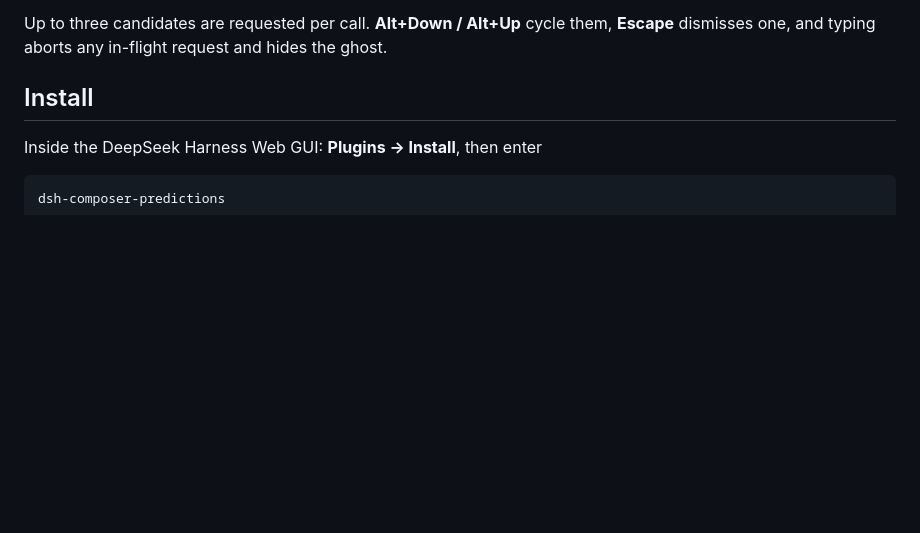
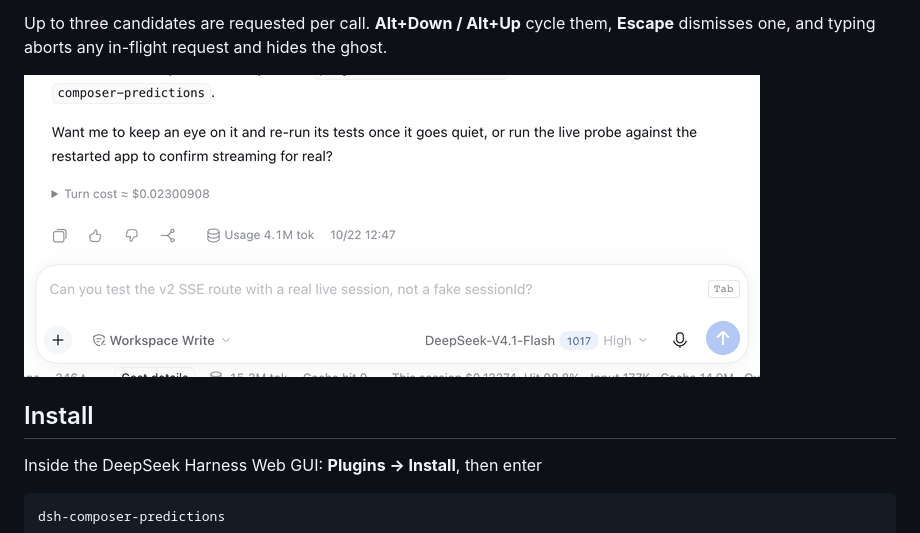
Before and after one commit to Stijnus/dsh-composer-predictions, a Markdown page: README.md, the part around the change. Drawn GitHub-style; pictures changed too: docs/demo.gif (added); blank space fills up the shorter version.

Commit message:
docs: add a demo GIF of the continuation ghost and Tab acceptance

```diff
--- a/README.md
+++ b/README.md
@@ -16,6 +16,8 @@ AI ghost text for the message box in the DeepSeek Harness Web GUI.
 Up to three candidates are requested per call. **Alt+Down / Alt+Up** cycle them,
 **Escape** dismisses one, and typing aborts any in-flight request and hides the
 ghost.
+
+![Typing a draft, the continuation ghost appearing, and Tab accepting it](https://raw.githubusercontent.com/Stijnus/dsh-composer-predictions/main/docs/demo.gif)
 
 ## Install
 
```
Also changed, not shown: CHANGELOG.md (+4 -0 lines).
